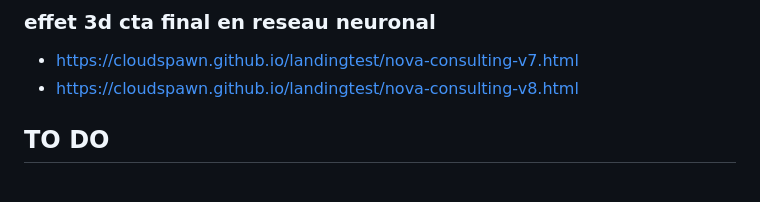
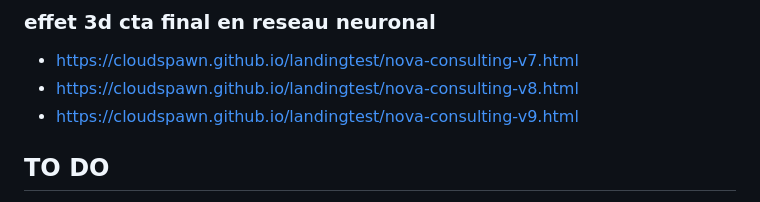
Before and after one commit to cloudspawn/landingtest, a Markdown page: README.md, the part around the change. Rendered like a GitHub page.

```diff
--- a/README.md
+++ b/README.md
@@ -16,6 +16,7 @@ test rapid paralax galaxy
 ### effet 3d cta final en reseau neuronal
   - https://cloudspawn.github.io/landingtest/nova-consulting-v7.html
   - https://cloudspawn.github.io/landingtest/nova-consulting-v8.html
+  - https://cloudspawn.github.io/landingtest/nova-consulting-v9.html
 
 ## TO DO
   - basé sur nova consulting v6 et ou galaxy vf,
```
